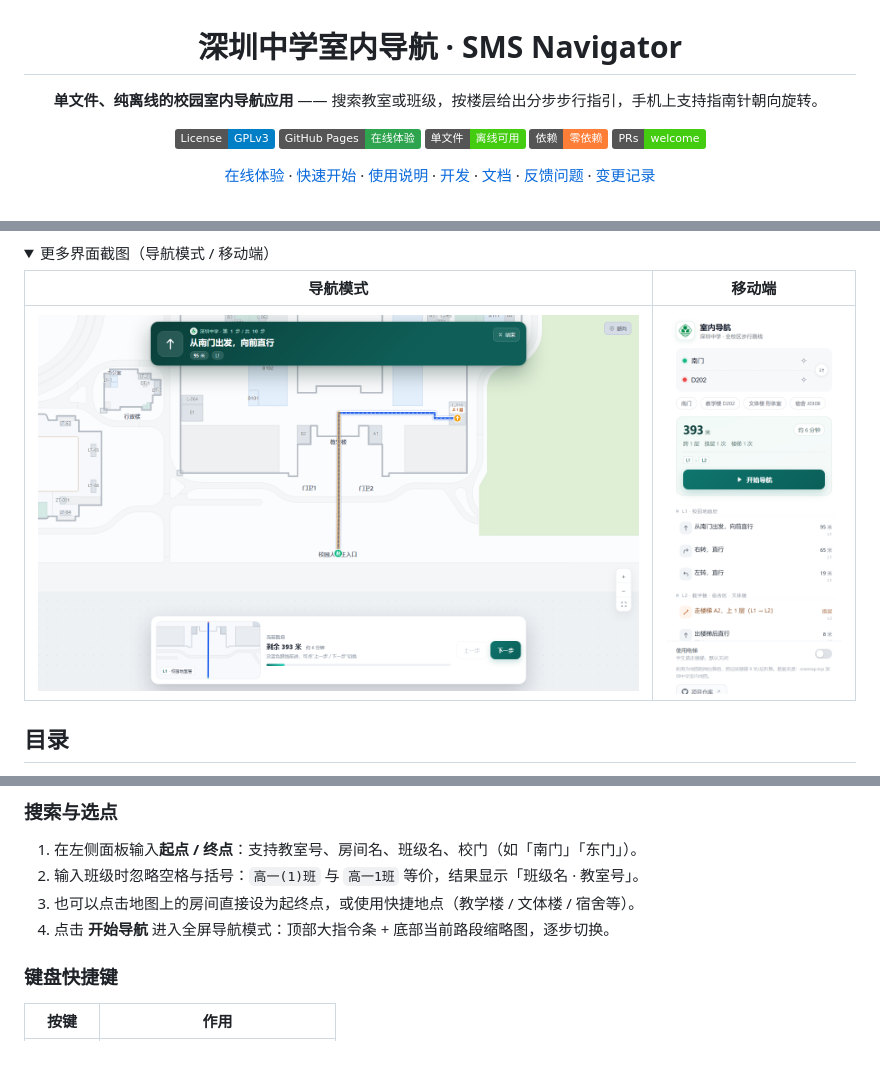
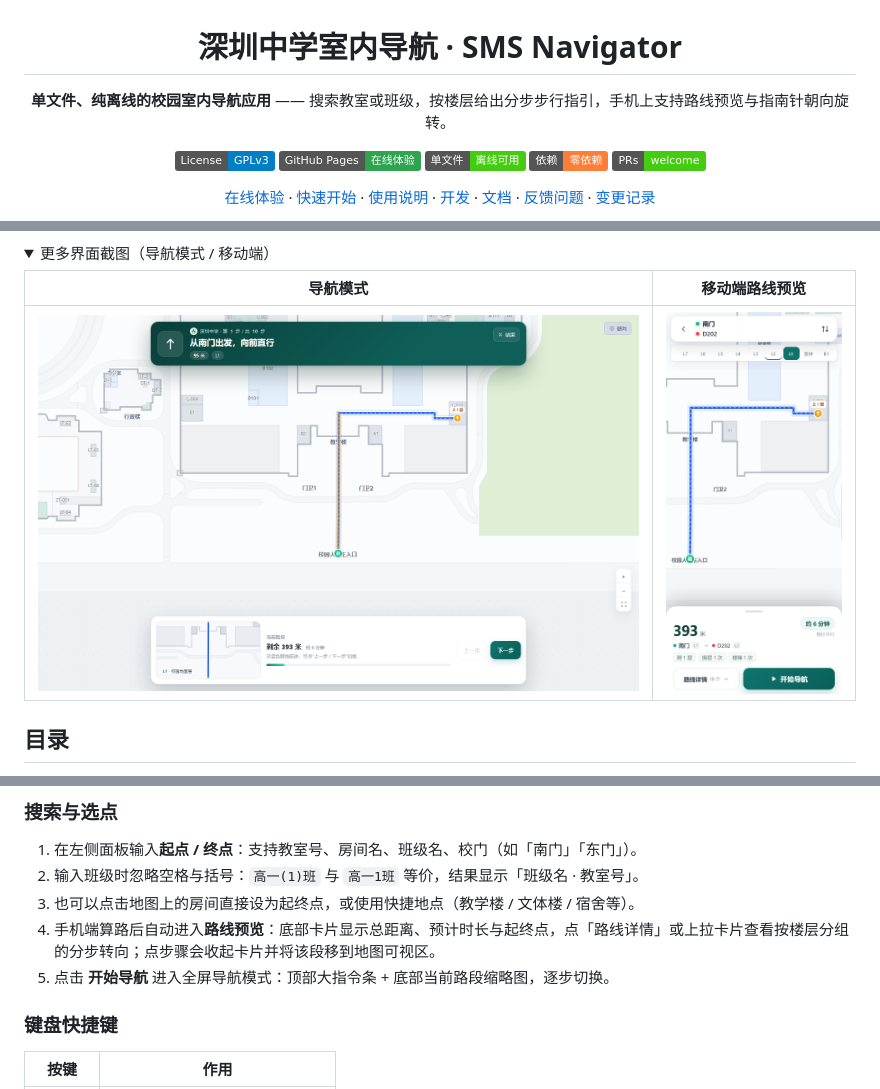
Before and after one commit to Anat0le7204/SMS_Navigator, a Markdown page: README.md, 3 parts joined by grey strips. Rendered like a GitHub page; pictures changed too: docs/images/screenshot-mobile.png; folded sections open; badges without logos; blank space fills up the shorter version.

```diff
--- a/README.md
+++ b/README.md
@@ -2,7 +2,7 @@
 
 # 深圳中学室内导航 · SMS Navigator
 
-**单文件、纯离线的校园室内导航应用** —— 搜索教室或班级，按楼层给出分步步行指引，手机上支持指南针朝向旋转。
+**单文件、纯离线的校园室内导航应用** —— 搜索教室或班级，按楼层给出分步步行指引，手机上支持路线预览与指南针朝向旋转。
 
 [![License: GPL v3](https://img.shields.io/badge/License-GPLv3-blue.svg)](LICENSE)
 [![GitHub Pages](https://img.shields.io/badge/GitHub%20Pages-在线体验-2ea44f?logo=githubpages)](https://anat0le7204.github.io/SMS_Navigator/)
@@ -19,5 +19,5 @@
 <details>
 <summary>更多界面截图（导航模式 / 移动端）</summary>
 
-| 导航模式 | 移动端 |
+| 导航模式 | 移动端路线预览 |
 |---|---|
@@ -77,7 +77,8 @@ git clone https://github.com/Anat0le7204/SMS_Navigator.git
 1. 在左侧面板输入**起点 / 终点**：支持教室号、房间名、班级名、校门（如「南门」「东门」）。
 2. 输入班级时忽略空格与括号：`高一(1)班` 与 `高一1班` 等价，结果显示「班级名 · 教室号」。
 3. 也可以点击地图上的房间直接设为起终点，或使用快捷地点（教学楼 / 文体楼 / 宿舍等）。
-4. 点击 **开始导航** 进入全屏导航模式：顶部大指令条 + 底部当前路段缩略图，逐步切换。
+4. 手机端算路后自动进入**路线预览**：底部卡片显示总距离、预计时长与起终点，点「路线详情」或上拉卡片查看按楼层分组的分步转向；点步骤会收起卡片并将该段移到地图可视区。
+5. 点击 **开始导航** 进入全屏导航模式：顶部大指令条 + 底部当前路段缩略图，逐步切换。
 
 ### 键盘快捷键
 
```
Also changed, not shown: other parts of README.md (+3 -3 lines), docs/ARCHITECTURE.md (+26 -2 lines), docs/CHANGELOG.md (+13 -0 lines), 10 other files.
